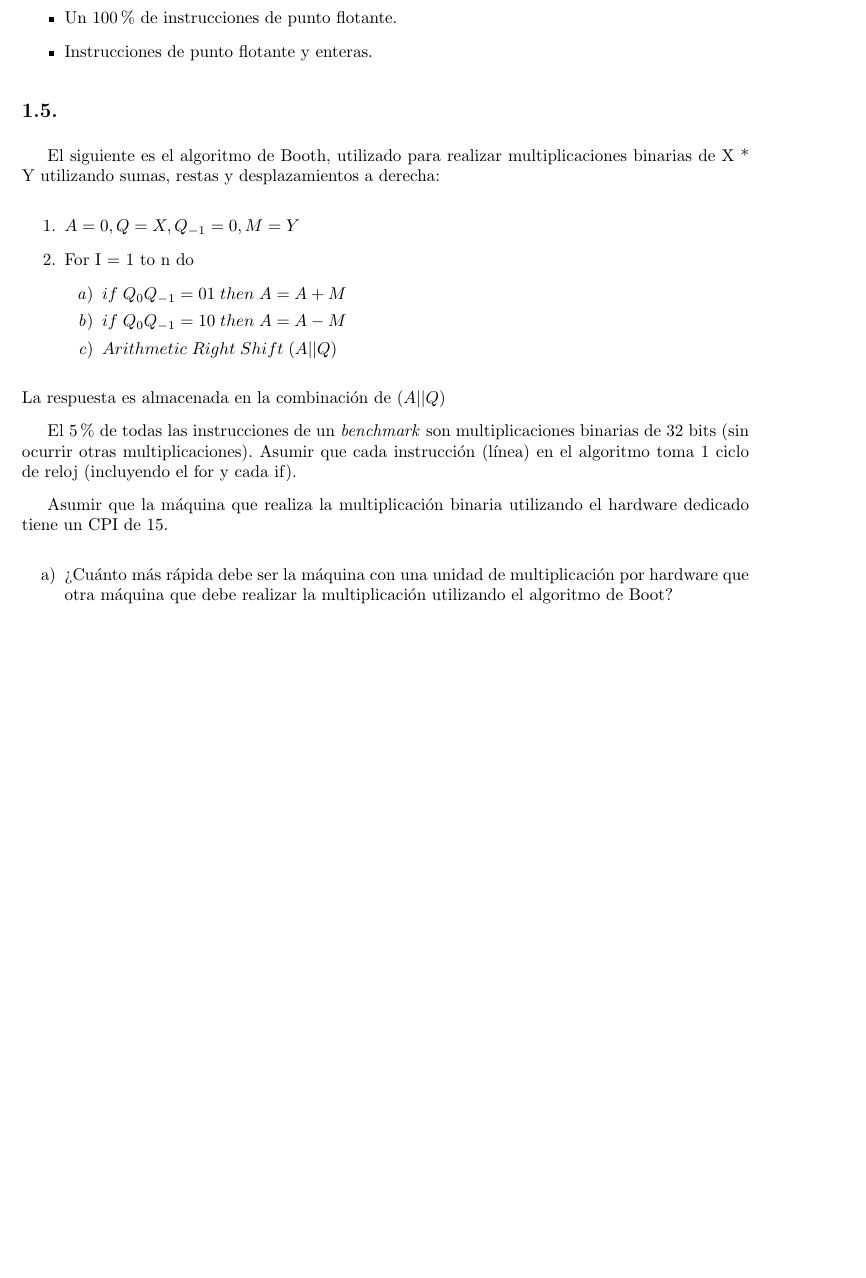
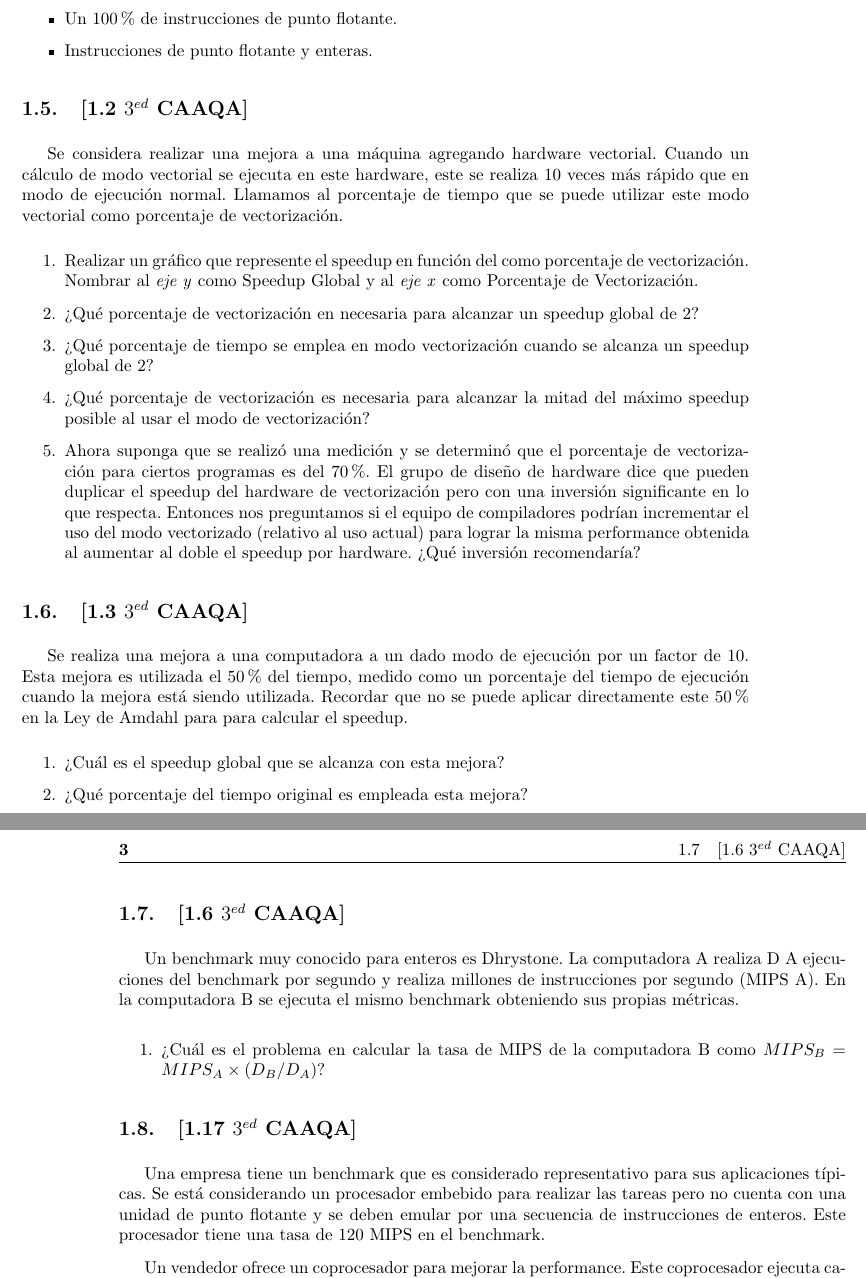
Before and after one commit to stahlmatias/6620_, a LaTeX document (Ejercicios/Ejercicios.tex, which reads Ejercicios/Amdahl.tex): part of page 3 of 19 before the commit and two parts of pages 3 and 4 of 20 after it, the two joined at a grey line, cut so that both start at the same text, the shorter picture padded with empty space. Compiled offline with pdfLaTeX.

Commit message:
Exercices from the book added

```diff
--- a/Ejercicios/Amdahl.tex
+++ b/Ejercicios/Amdahl.tex
@@ -65,25 +65,41 @@ Responder considerando que el benchmark puede estar conformado por
     \item Instrucciones de punto flotante y enteras.
 \end{itemize}
 
-\subsection{}
-El siguiente es el algoritmo de Booth, utilizado para realizar multiplicaciones binarias de X * Y utilizando sumas, restas y desplazamientos a derecha:
+\subsection{[1.2 $3^{ed}$ CAAQA]}
+Se considera realizar una mejora a una máquina agregando hardware vectorial. Cuando un cálculo de modo vectorial se ejecuta en este hardware, este se realiza 10 veces más rápido que en modo de ejecución normal. Llamamos al porcentaje de tiempo que se puede utilizar este modo vectorial como porcentaje de vectorización.
 
-   \begin{enumerate}
-    \item \begin{math} A=0, Q=X, Q_{-1}=0, M=Y \end{math}
-    \item For I = 1 to n do
-          \begin{enumerate}
-           \item \begin{math} if\; Q_{0}Q_{-1} = 01\; then\; A=A + M \end{math}
-	   \item \begin{math} if\; Q_{0}Q_{-1} = 10\; then\; A=A - M \end{math}
-           \item \begin{math} Arithmetic\; Right\; Shift\; (A || Q)\end{math}
-           \end{enumerate}
-   \end{enumerate}
-   La respuesta es almacenada en la combinación de  \begin{math}(A || Q)\end{math}
+\begin{enumerate}
+ \item Realizar un gráfico que represente el speedup en función del como porcentaje de vectorización. Nombrar al \textit{eje y} como Speedup Global y al \textit{eje x} como Porcentaje de Vectorización.
 
-   El 5\% de todas las instrucciones de un \textit{benchmark} son multiplicaciones binarias de 32 bits (sin ocurrir otras multiplicaciones).
-   Asumir que cada instrucción (línea) en el algoritmo toma 1 ciclo de reloj (incluyendo el for y cada if).
+ \item ¿Qué porcentaje de vectorización en necesaria para alcanzar un speedup global de 2?
 
-   Asumir que la máquina que realiza la multiplicación binaria utilizando el hardware dedicado tiene un CPI de 15.
+ \item ¿Qué porcentaje de tiempo se emplea en modo vectorización cuando se alcanza un speedup global de 2?
 
-   \begin{enumerate}[label=\alph*)]
-    \item ¿Cuánto más rápida debe ser la máquina con una unidad de multiplicación por hardware que otra máquina que debe realizar la multiplicación utilizando el algoritmo de Boot?
-   \end{enumerate}
+ \item ¿Qué porcentaje de vectorización es necesaria para alcanzar la mitad del máximo speedup posible al usar el modo de vectorización?
+
+ \item Ahora suponga que se realizó una medición y se determinó que el porcentaje de vectorización para ciertos programas es del 70\%. El grupo de diseño de hardware dice que pueden duplicar el speedup del hardware de vectorización pero con una inversión significante en lo que respecta. Entonces nos preguntamos si el equipo de compiladores podrían incrementar el uso del modo vectorizado (relativo al uso actual) para lograr la misma performance obtenida al aumentar al doble el speedup por hardware. ¿Qué inversión recomendaría?
+\end{enumerate}
+
+
+\subsection{[1.3 $3^{ed}$ CAAQA]}
+Se realiza una mejora a una computadora a un dado modo de ejecución por un factor de 10. Esta mejora es utilizada el 50\% del tiempo, medido como un porcentaje del tiempo de ejecución cuando la mejora está siendo utilizada. Recordar que no se puede aplicar directamente este 50\% en la Ley de Amdahl para para calcular el speedup.
+
+\begin{enumerate}
+ \item ¿Cuál es el speedup global que se alcanza con esta mejora?
+ \item ¿Qué porcentaje del tiempo original es empleada esta mejora?
+\end{enumerate}
+
+
+\subsection{[1.6 $3^{ed}$ CAAQA]}
+Un benchmark muy conocido para enteros es Dhrystone. La computadora A realiza D A ejecuciones del benchmark por segundo y realiza millones de instrucciones por segundo (MIPS A). En la computadora B se ejecuta el mismo benchmark obteniendo sus propias métricas.
+
+\begin{enumerate}
+ \item ¿Cuál es el problema en calcular la tasa de MIPS de la computadora B como $MIPS_B = MIPS_A \times (D_B / D_A )$?
+\end{enumerate}
+
+
+
+\subsection{[1.17 $3^{ed}$ CAAQA]}
+Una empresa tiene un benchmark que es considerado representativo para sus aplicaciones típicas. Se está considerando un procesador embebido para realizar las tareas pero no cuenta con una unidad de punto flotante y se deben emular por una secuencia de instrucciones de enteros. Este procesador tiene una tasa de 120 MIPS en el benchmark.
+
+Un vendedor ofrece un coprocesador para mejorar la performance. Este coprocesador ejecuta cada instrucción de punto flotante por hardware. Cuando se combina el procesador y el coprocesador resulta una tasa de MIPS de 80 en el mismo benchmark.
```
Also changed, not shown: Ejercicios/Amdahl.tex (18 more changed lines).
